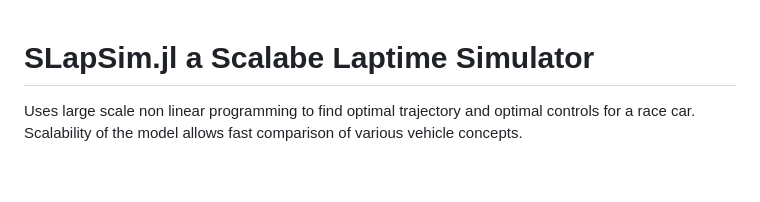
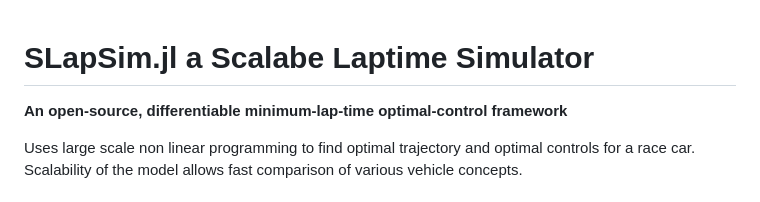
Before and after one commit to ceserik/SLapSim.jl, a Markdown page: README.md, the part around the change. GitHub-like rendering; blank space fills up the shorter version.

Commit message:
Enhance README with project description
Added a description for the SLapSim.jl project.

```diff
--- a/README.md
+++ b/README.md
@@ -1,4 +1,7 @@
 # SLapSim.jl a Scalabe Laptime Simulator
+**An open-source, differentiable minimum-lap-time optimal-control framework**
+
+
 Uses large scale non linear programming to find optimal trajectory and optimal controls for a race car.
 Scalability of the model allows fast comparison of various vehicle concepts.
 ## Features
```
